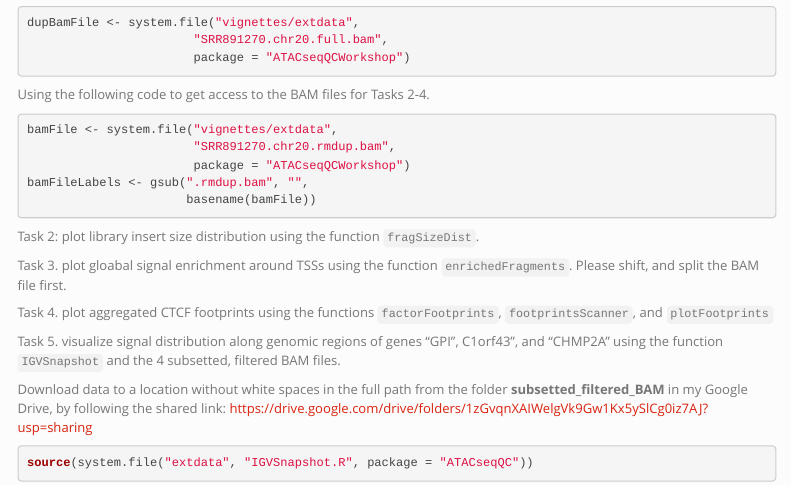
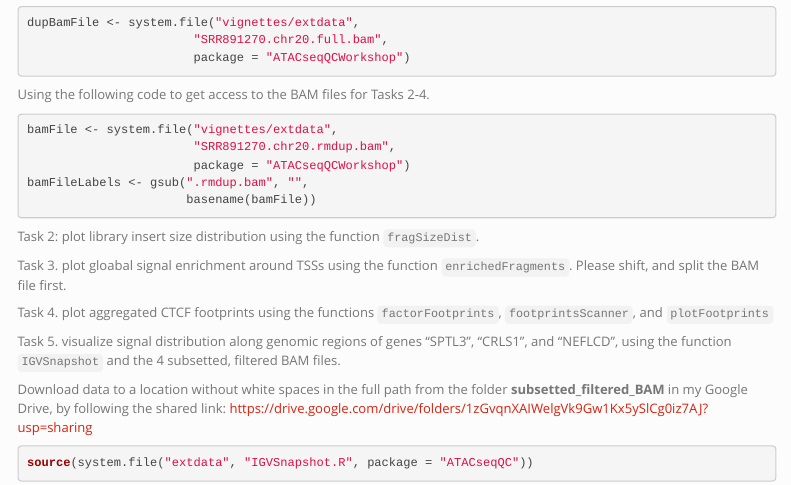
Before and after one commit to haibol2016/ATACseqQCWorkshop, an R Markdown document (vignettes/ATACseqQC_workshop.Rmd): the page in a window 1100 px wide, from 6830 px down. Rendered offline with R 4.5, knitr and Pandoc, with nearby package versions; some code elsewhere in the file could not run offline; a font, style sheet, LaTeX package, included part or bibliography that could not be used is replaced or left out; menus at the side of the page are left out.

Commit message:
fix typo

```diff
--- a/vignettes/ATACseqQC_workshop.Rmd
+++ b/vignettes/ATACseqQC_workshop.Rmd
@@ -273,7 +273,7 @@ Task 3. plot gloabal signal enrichment around TSSs using the function `enrichedF
 
 Task 4. plot aggregated CTCF footprints using the functions `factorFootprints`, `footprintsScanner`, and `plotFootprints`
 
-Task 5. visualize signal distribution along genomic regions of genes "GPI", C1orf43", and "CHMP2A" using the function `IGVSnapshot` and the 4 subsetted, filtered BAM files.
+Task 5. visualize signal distribution along genomic regions of genes "SPTL3", "CRLS1", and "NEFLCD", using the function `IGVSnapshot` and the 4 subsetted, filtered BAM files.
 
 Download data to a location without white spaces in the full path from the folder **subsetted_filtered_BAM** in my Google Drive, by following the shared link: https://drive.google.com/drive/folders/1zGvqnXAIWelgVk9Gw1Kx5ySlCg0iz7AJ?usp=sharing
 
```
